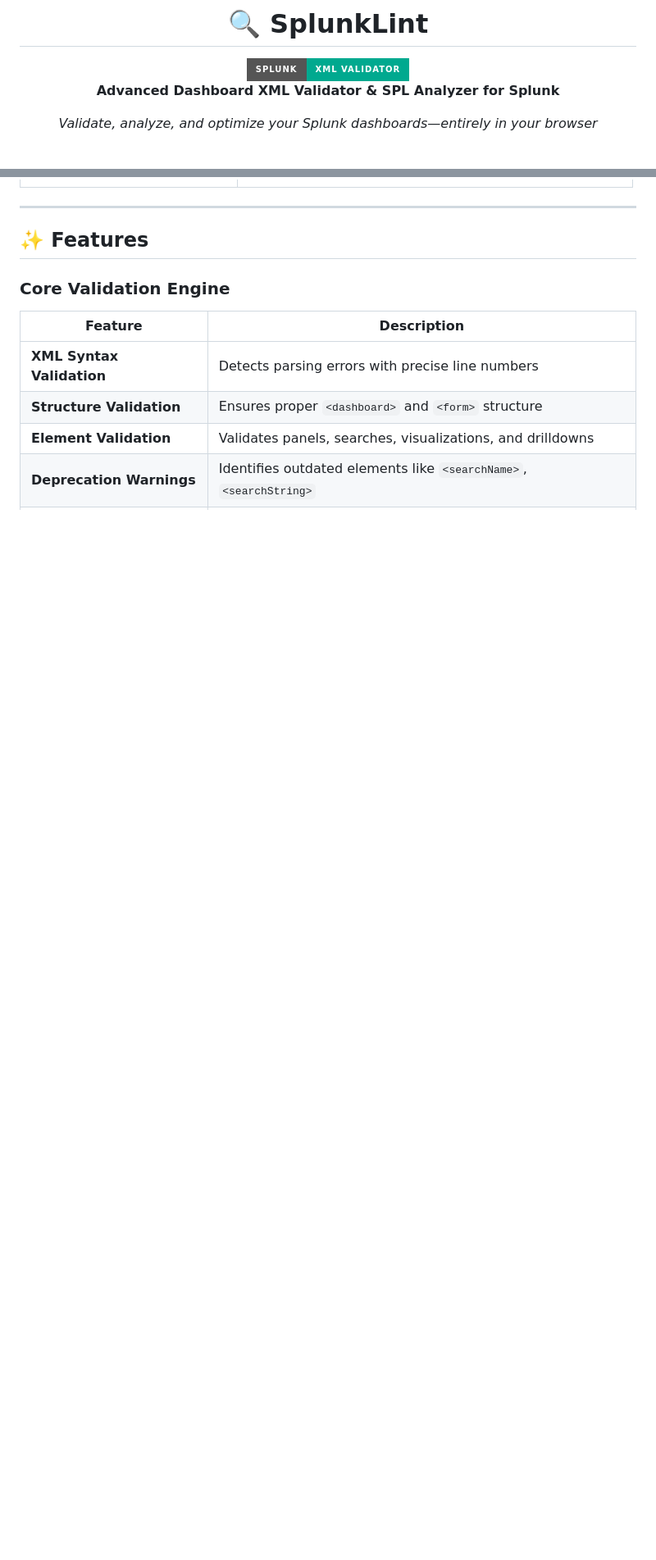
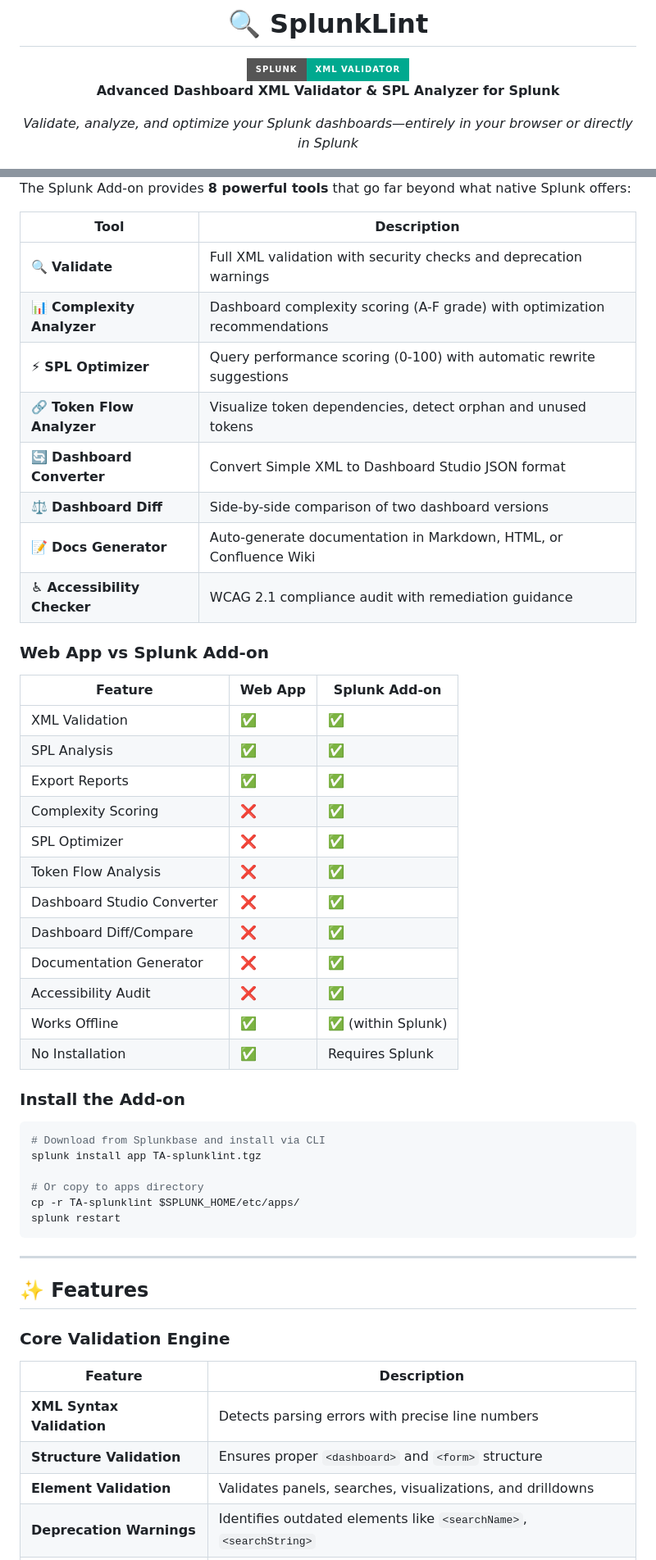
Before and after one commit to sarat1kyan/SplunkLint, a Markdown page: README.md, 2 parts joined by grey strips. Shown at 82% size. Rendered like a GitHub page; badges without logos; blank space fills up the shorter version.

Commit message:
Enhance README with Splunk Add-on information
Updated README to include Splunk Add-on details and additional features.

````diff
--- a/README.md
+++ b/README.md
@@ -6,6 +6,6 @@
 
 **Advanced Dashboard XML Validator & SPL Analyzer for Splunk**
 
-*Validate, analyze, and optimize your Splunk dashboards—entirely in your browser*
+*Validate, analyze, and optimize your Splunk dashboards—entirely in your browser or directly in Splunk*
 
 [![License: MIT](https://img.shields.io/badge/License-MIT-yellow.svg?style=flat-square)](https://opensource.org/licenses/MIT)
@@ -56,3 +75,45 @@
+</div>
+
+The Splunk Add-on provides **8 powerful tools** that go far beyond what native Splunk offers:
+
+| Tool | Description |
+|------|-------------|
+| 🔍 **Validate** | Full XML validation with security checks and deprecation warnings |
+| 📊 **Complexity Analyzer** | Dashboard complexity scoring (A-F grade) with optimization recommendations |
+| ⚡ **SPL Optimizer** | Query performance scoring (0-100) with automatic rewrite suggestions |
+| 🔗 **Token Flow Analyzer** | Visualize token dependencies, detect orphan and unused tokens |
+| 🔄 **Dashboard Converter** | Convert Simple XML to Dashboard Studio JSON format |
+| ⚖️ **Dashboard Diff** | Side-by-side comparison of two dashboard versions |
+| 📝 **Docs Generator** | Auto-generate documentation in Markdown, HTML, or Confluence Wiki |
+| ♿ **Accessibility Checker** | WCAG 2.1 compliance audit with remediation guidance |
+
+### Web App vs Splunk Add-on
+
+| Feature | Web App | Splunk Add-on |
+|---------|---------|---------------|
+| XML Validation | ✅ | ✅ |
+| SPL Analysis | ✅ | ✅ |
+| Export Reports | ✅ | ✅ |
+| Complexity Scoring | ❌ | ✅ |
+| SPL Optimizer | ❌ | ✅ |
+| Token Flow Analysis | ❌ | ✅ |
+| Dashboard Studio Converter | ❌ | ✅ |
+| Dashboard Diff/Compare | ❌ | ✅ |
+| Documentation Generator | ❌ | ✅ |
+| Accessibility Audit | ❌ | ✅ |
+| Works Offline | ✅ | ✅ (within Splunk) |
+| No Installation | ✅ | Requires Splunk |
+
+### Install the Add-on
+
+```bash
+# Download from Splunkbase and install via CLI
+splunk install app TA-splunklint.tgz
+
+# Or copy to apps directory
+cp -r TA-splunklint $SPLUNK_HOME/etc/apps/
+splunk restart
+```
 
 ---
 
````
Also changed, not shown: other parts of README.md (+52 -6 lines).
